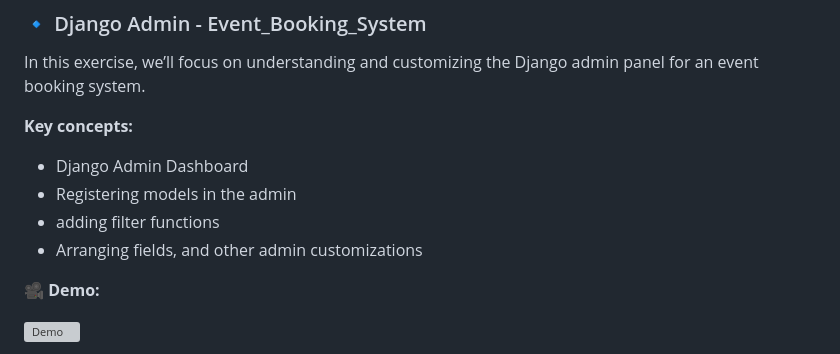
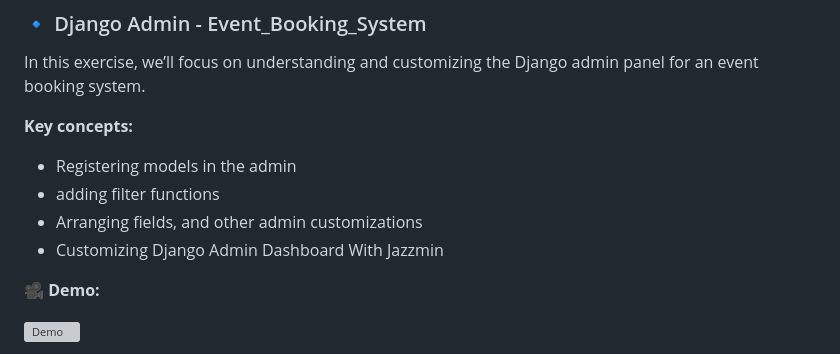
Before and after one commit to Olivierentwicklung/DAIntensivKursPublic, a Markdown page: README.md, the part around the change. Drawn GitHub-style; grey boxes are pictures that could not be loaded.

```diff
--- a/README.md
+++ b/README.md
@@ -121,10 +121,10 @@ In this exercise, we’ll focus on understanding and customizing the Django admi
 
 **Key concepts:**
 
-- Django Admin Dashboard
 - Registering models in the admin
 - adding filter functions
 - Arranging fields, and other admin customizations
+- Customizing Django Admin Dashboard With Jazzmin
 
 **🎥 Demo:**
 
```
Also changed, not shown: event_booking_system/README_event_booking_system.md (+68 -0 lines).
